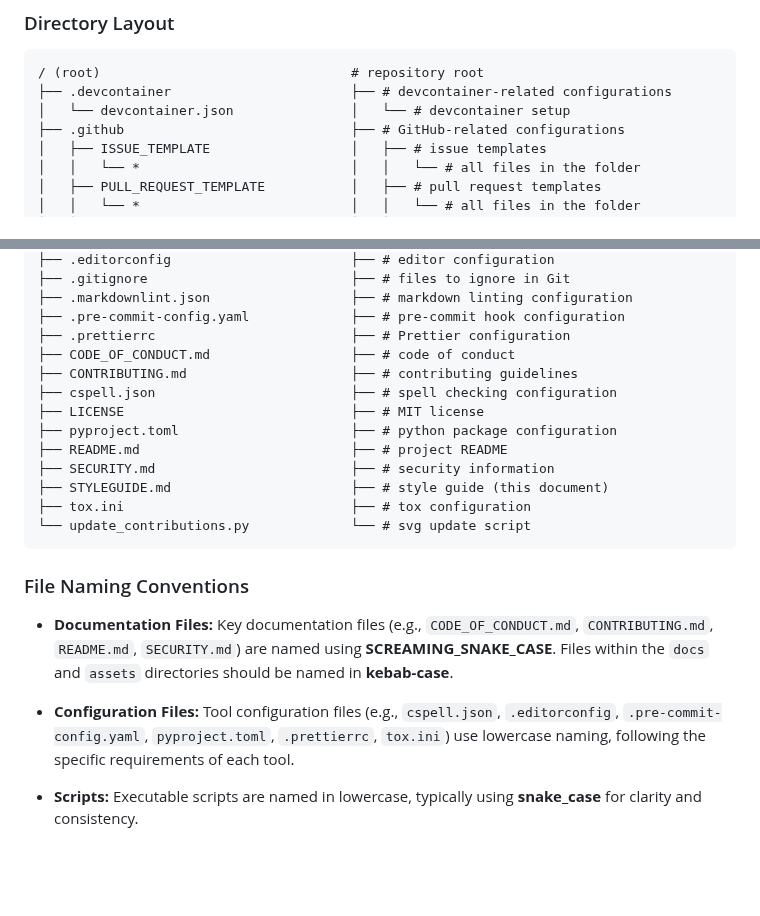
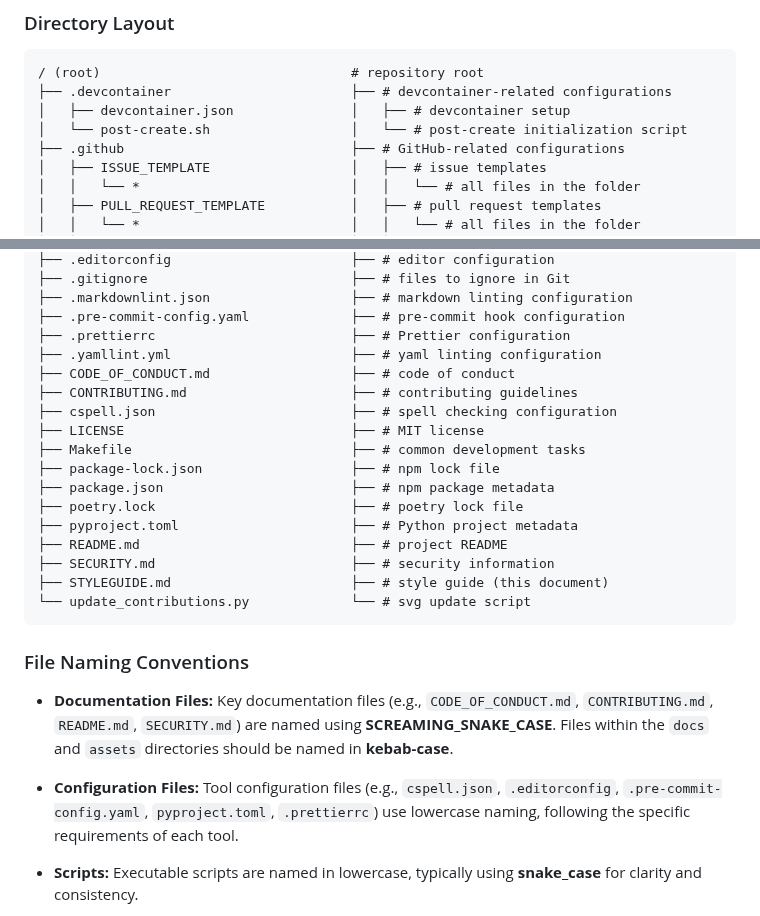
Before and after one commit to Jekwwer/Jekwwer, a Markdown page: STYLEGUIDE.md, 2 parts joined by grey strips. GitHub-like rendering; blank space fills up the shorter version.

````diff
--- a/STYLEGUIDE.md
+++ b/STYLEGUIDE.md
@@ -53,7 +53,8 @@ GitHub profile SVG.
 ```plaintext
 / (root)                                # repository root
 ├── .devcontainer                       ├── # devcontainer-related configurations
-│   └── devcontainer.json               │   └── # devcontainer setup
+│   ├── devcontainer.json               │   ├── # devcontainer setup
+│   └── post-create.sh                  │   └── # post-create initialization script
 ├── .github                             ├── # GitHub-related configurations
 │   ├── ISSUE_TEMPLATE                  │   ├── # issue templates
 │   │   └── *                           │   │   └── # all files in the folder
@@ -72,15 +73,19 @@ GitHub profile SVG.
 ├── .markdownlint.json                  ├── # markdown linting configuration
 ├── .pre-commit-config.yaml             ├── # pre-commit hook configuration
 ├── .prettierrc                         ├── # Prettier configuration
+├── .yamllint.yml                       ├── # yaml linting configuration
 ├── CODE_OF_CONDUCT.md                  ├── # code of conduct
 ├── CONTRIBUTING.md                     ├── # contributing guidelines
 ├── cspell.json                         ├── # spell checking configuration
 ├── LICENSE                             ├── # MIT license
-├── pyproject.toml                      ├── # python package configuration
+├── Makefile                            ├── # common development tasks
+├── package-lock.json                   ├── # npm lock file
+├── package.json                        ├── # npm package metadata
+├── poetry.lock                         ├── # poetry lock file
+├── pyproject.toml                      ├── # Python project metadata
 ├── README.md                           ├── # project README
 ├── SECURITY.md                         ├── # security information
 ├── STYLEGUIDE.md                       ├── # style guide (this document)
-├── tox.ini                             ├── # tox configuration
 └── update_contributions.py             └── # svg update script
 ```
 
@@ -91,7 +96,7 @@ GitHub profile SVG.
   named in **kebab-case**.
 
 - **Configuration Files:** Tool configuration files (e.g., `cspell.json`, `.editorconfig`, `.pre-commit-config.yaml`,
-  `pyproject.toml`, `.prettierrc`, `tox.ini`) use lowercase naming, following the specific requirements of each tool.
+  `pyproject.toml`, `.prettierrc`) use lowercase naming, following the specific requirements of each tool.
 
 - **Scripts:** Executable scripts are named in lowercase, typically using **snake_case** for clarity and consistency.
 
````
Also changed, not shown: other parts of STYLEGUIDE.md (+57 -60 lines).
